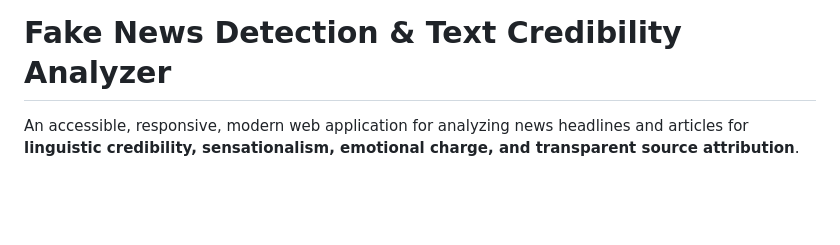
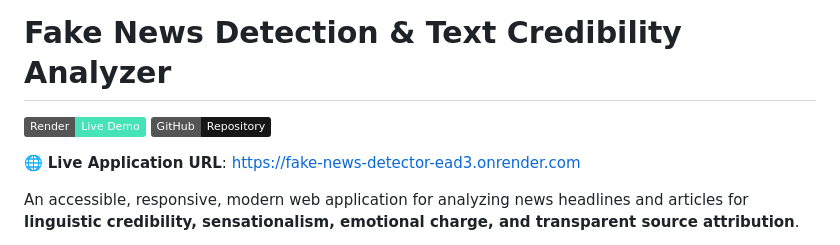
Before and after one commit to pillipakapranav-star/FAKE-NEWS-DETECTOR, a Markdown page: README.md, the part around the change. Rendered like a GitHub page; badges without logos; blank space fills up the shorter version.

Commit message:
docs: add live Render deployment link and badge

```diff
--- a/README.md
+++ b/README.md
@@ -1,4 +1,9 @@
 # Fake News Detection & Text Credibility Analyzer
+
+[![Deploy to Render](https://img.shields.io/badge/Render-Live%20Demo-46E3B7?style=flat&logo=render&logoColor=white)](https://fake-news-detector-ead3.onrender.com)
+[![GitHub](https://img.shields.io/badge/GitHub-Repository-181717?style=flat&logo=github)](https://github.com/pillipakapranav-star/FAKE-NEWS-DETECTOR)
+
+🌐 **Live Application URL**: [https://fake-news-detector-ead3.onrender.com](https://fake-news-detector-ead3.onrender.com)
 
 An accessible, responsive, modern web application for analyzing news headlines and articles for **linguistic credibility, sensationalism, emotional charge, and transparent source attribution**.
 
```
